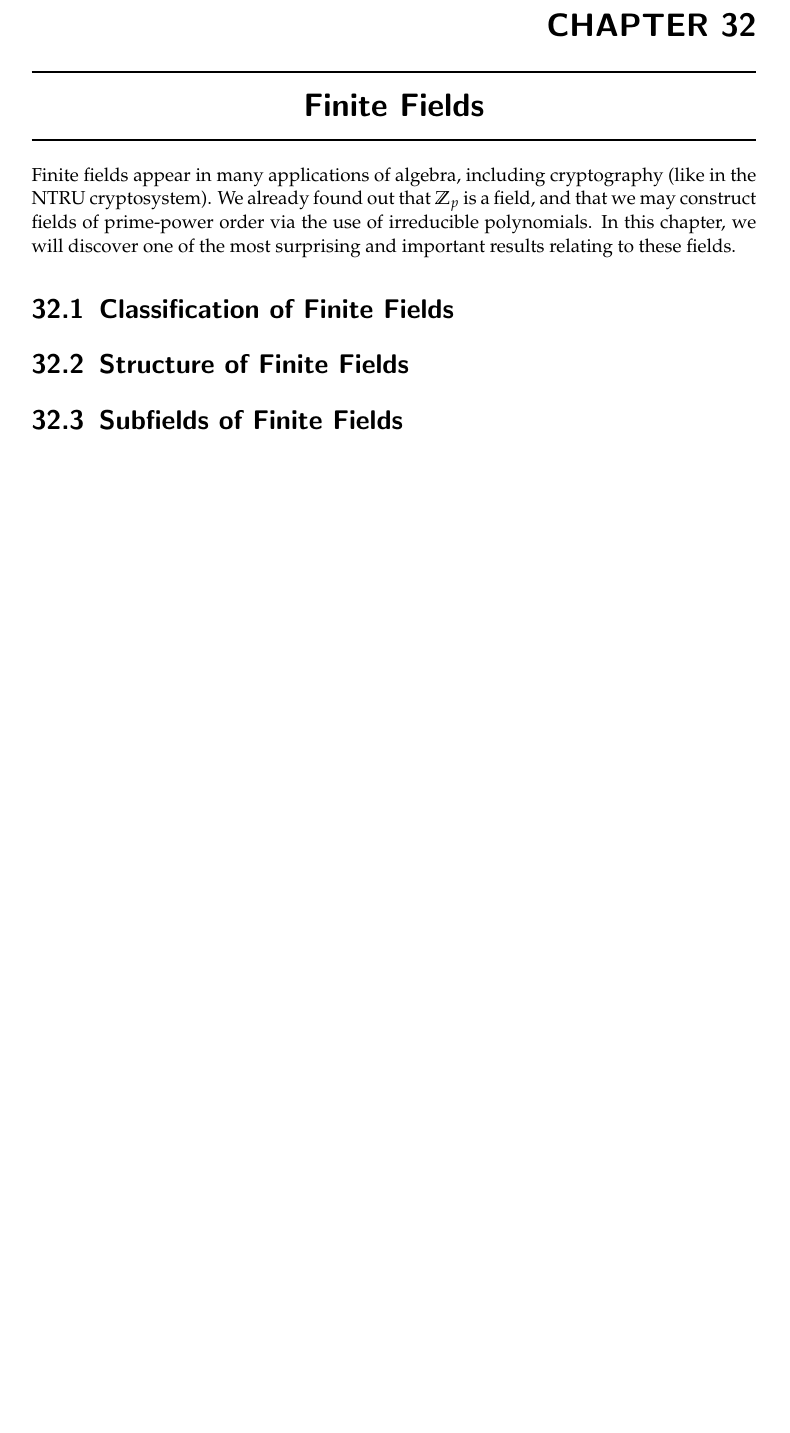
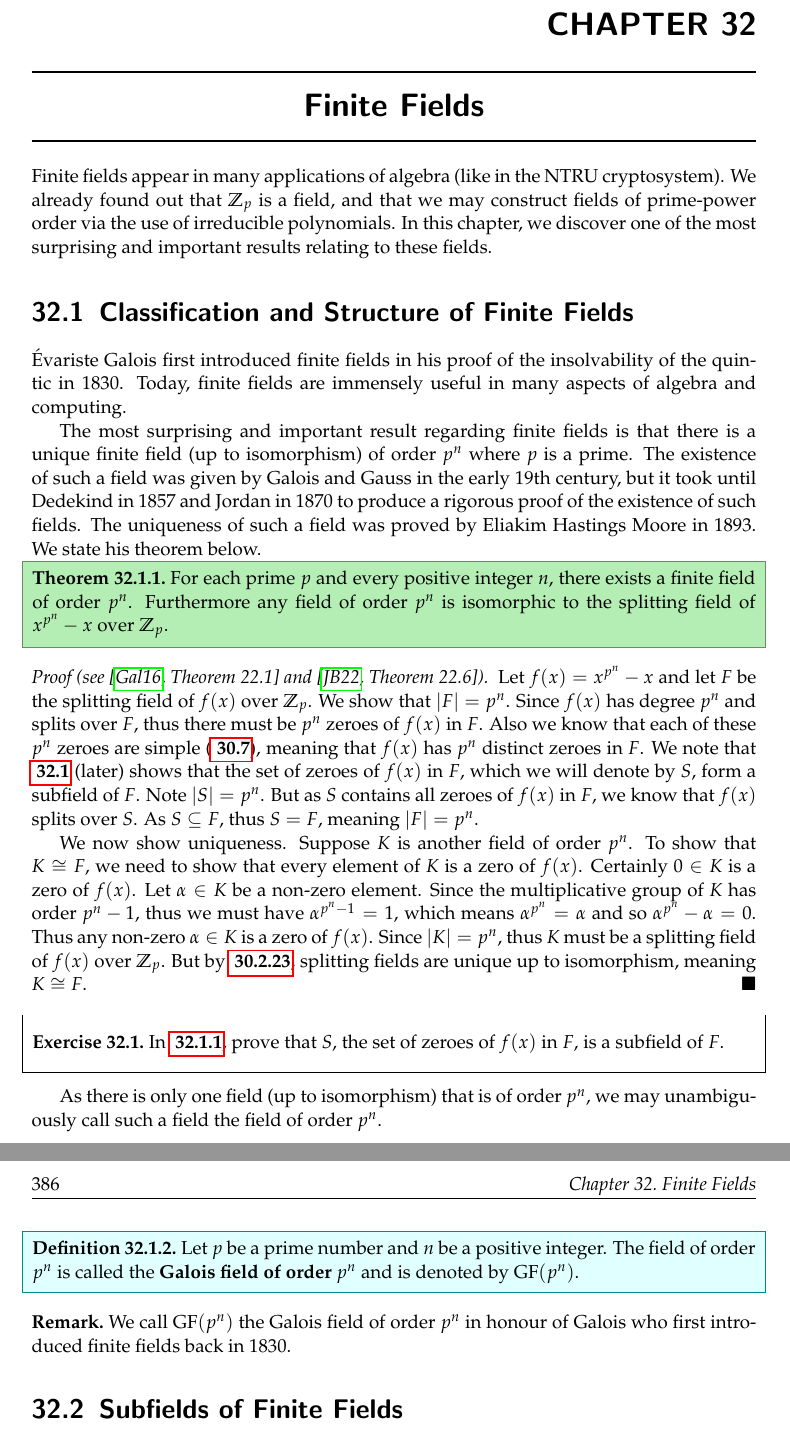
Before and after one commit to PhotonicGluon/Abstract-Algebra-Book, a LaTeX thesis (book.tex, which reads part3/finite-fields.tex, preamble.tex): part of page 2 of 3 before the commit and two parts of pages 2 and 3 of 4 after it, the two joined at a grey line, cut so that both start at the same text, the shorter picture padded with empty space. Compiled offline with pdfLaTeX.

Commit message:
Add start of finite fields

```diff
--- a/part3/finite-fields.tex
+++ b/part3/finite-fields.tex
@@ -1,11 +1,34 @@
 \chapter{Finite Fields}
-Finite fields appear in many applications of algebra, including cryptography (like in the NTRU cryptosystem). We already found out that $\Z_p$ is a field, and that we may construct fields of prime-power order via the use of irreducible polynomials. In this chapter, we will discover one of the most surprising and important results relating to these fields.
+Finite fields appear in many applications of algebra (like in the NTRU cryptosystem). We already found out that $\Z_p$ is a field, and that we may construct fields of prime-power order via the use of irreducible polynomials. In this chapter, we discover one of the most surprising and important results relating to these fields.
 
-\section{Classification of Finite Fields}
-% TODO: Add
+\section{Classification and Structure of Finite Fields}
+\'Evariste Galois first introduced finite fields in his proof of the insolvability of the quintic in 1830. Today, finite fields are immensely useful in many aspects of algebra and computing.
 
-\section{Structure of Finite Fields}
-% TODO: Add
+The most surprising and important result regarding finite fields is that there is a unique finite field (up to isomorphism) of order $p^n$ where $p$ is a prime. The existence of such a field was given by Galois and Gauss in the early 19th century, but it took until Dedekind in 1857 and Jordan in 1870 to produce a rigorous proof of the existence of such fields. The uniqueness of such a field was proved by Eliakim Hastings Moore in 1893. We state his theorem below.
+
+\begin{theorem}\label{thrm-finite-field-is-unique}
+    For each prime $p$ and every positive integer $n$, there exists a finite field of order $p^n$. Furthermore any field of order $p^n$ is isomorphic to the splitting field of $x^{p^n} - x$ over $\Z_p$.
+\end{theorem}
+\begin{proof}[Proof (see {\cite[Theorem 22.1]{gallian_2016}} and {\cite[Theorem 22.6]{judson_beezer_2022}})]
+    Let $f(x) = x^{p^n} - x$ and let $F$ be the splitting field of $f(x)$ over $\Z_p$. We show that $|F| = p^n$. Since $f(x)$ has degree $p^n$ and splits over $F$, thus there must be $p^n$ zeroes of $f(x)$ in $F$. Also we know that each of these $p^n$ zeroes are simple (\myref{problem-(x^p^n-x)-only-has-simple-zeroes}), meaning that $f(x)$ has $p^n$ distinct zeroes in $F$. We note that \myref{exercise-zeroes-of-polynomial-form-subfield} (later) shows that the set of zeroes of $f(x)$ in $F$, which we will denote by $S$, form a subfield of $F$. Note $|S| = p^n$. But as $S$ contains all zeroes of $f(x)$ in $F$, we know that $f(x)$ splits over $S$. As $S \subseteq F$, thus $S = F$, meaning $|F| = p^n$.
+
+    We now show uniqueness. Suppose $K$ is another field of order $p^n$. To show that $K \cong F$, we need to show that every element of $K$ is a zero of $f(x)$. Certainly $0 \in K$ is a zero of $f(x)$. Let $\alpha \in K$ be a non-zero element. Since the multiplicative group of $K$ has order $p^n - 1$, thus we must have $\alpha^{p^n-1} = 1$, which means $\alpha^{p^n} = \alpha$ and so $\alpha^{p^n}-\alpha = 0$. Thus any non-zero $\alpha \in K$ is a zero of $f(x)$. Since $|K| = p^n$, thus $K$ must be a splitting field of $f(x)$ over $\Z_p$. But by \myref{corollary-splitting-field-unique-up-to-isomorphism}, splitting fields are unique up to isomorphism, meaning $K \cong F$.
+\end{proof}
+
+\begin{exercise}\label{exercise-zeroes-of-polynomial-form-subfield}
+    In \myref{thrm-finite-field-is-unique}, prove that $S$, the set of zeroes of $f(x)$ in $F$, is a subfield of $F$.
+\end{exercise}
+
+As there is only one field (up to isomorphism) that is of order $p^n$, we may unambiguously call such a field \text{the} field of order $p^n$.
+
+\begin{definition}
+    Let $p$ be a prime number and $n$ be a positive integer. The field of order $p^n$ is called the \textbf{Galois field of order $p^n$}\index{Galois field} and is denoted by $\GF{p^n}$.
+\end{definition}
+\begin{remark}
+    We call $\GF{p^n}$ the Galois field of order $p^n$ in honour of Galois who first introduced finite fields back in 1830.
+\end{remark}
+
+% TODO: Continue
 
 \section{Subfields of Finite Fields}
 % TODO: Add
--- a/preamble.tex
+++ b/preamble.tex
@@ -337,6 +337,8 @@
 \let\olddim\dim
 \renewcommand*{\dim}[1]{\olddim(#1)}      % Dimension of a vector space V
 
+\newcommand{\GF}[1]{\mathrm{GF}(#1)}      % Galois field of order n
+
 %======== Custom Chapter Styling =========
 % Fix part numbering
 \renewcommand*{\thepart}{\ZeroRoman{part}}
```
Also changed, not shown: appendices/notation.tex (+1 -0 lines), part3/exercise-solutions/finite-fields.tex (+32 -3 lines), part3/field-extensions.tex (+1 -1 lines).
